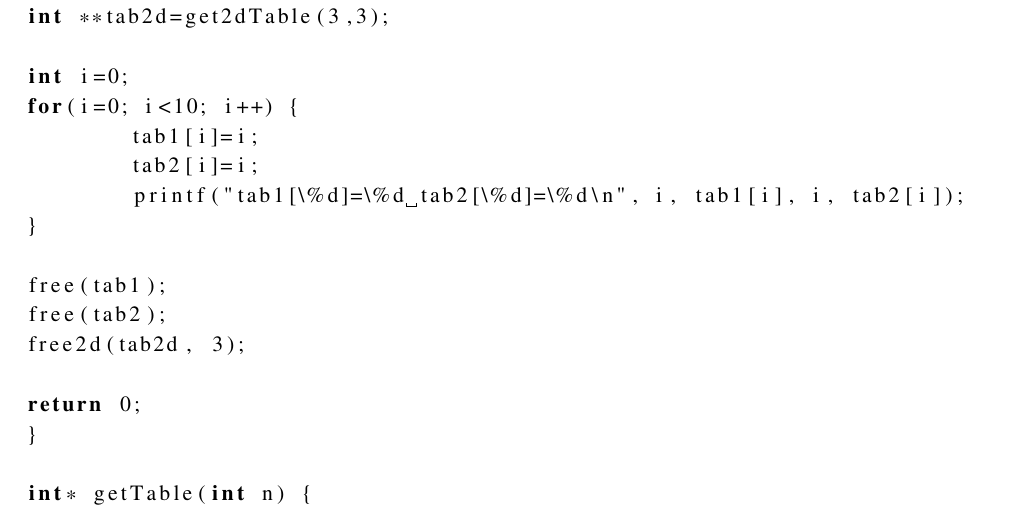
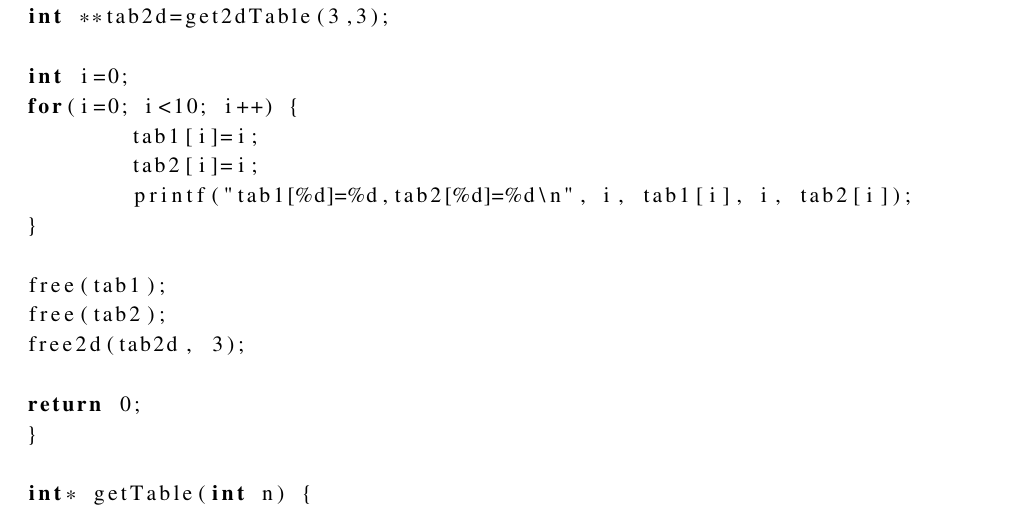
Before and after one commit to Kefas/engineer-exam, a LaTeX thesis (studium.tex, which reads chapter.tex): part of page 6 of 15, cut so that both start at the same text. Compiled offline with pdfLaTeX.

Commit message:
Fixes to guestion-4

```diff
--- a/chapter.tex
+++ b/chapter.tex
@@ -140,7 +140,7 @@ int i=0;
 for(i=0; i<10; i++) {
 	tab1[i]=i;
 	tab2[i]=i;
-	printf("tab1[\%d]=\%d tab2[\%d]=\%d\n", i, tab1[i], i, tab2[i]);
+	printf("tab1[%d]=%d,tab2[%d]=%d\n", i, tab1[i], i, tab2[i]);
 }
 
 free(tab1);
```
